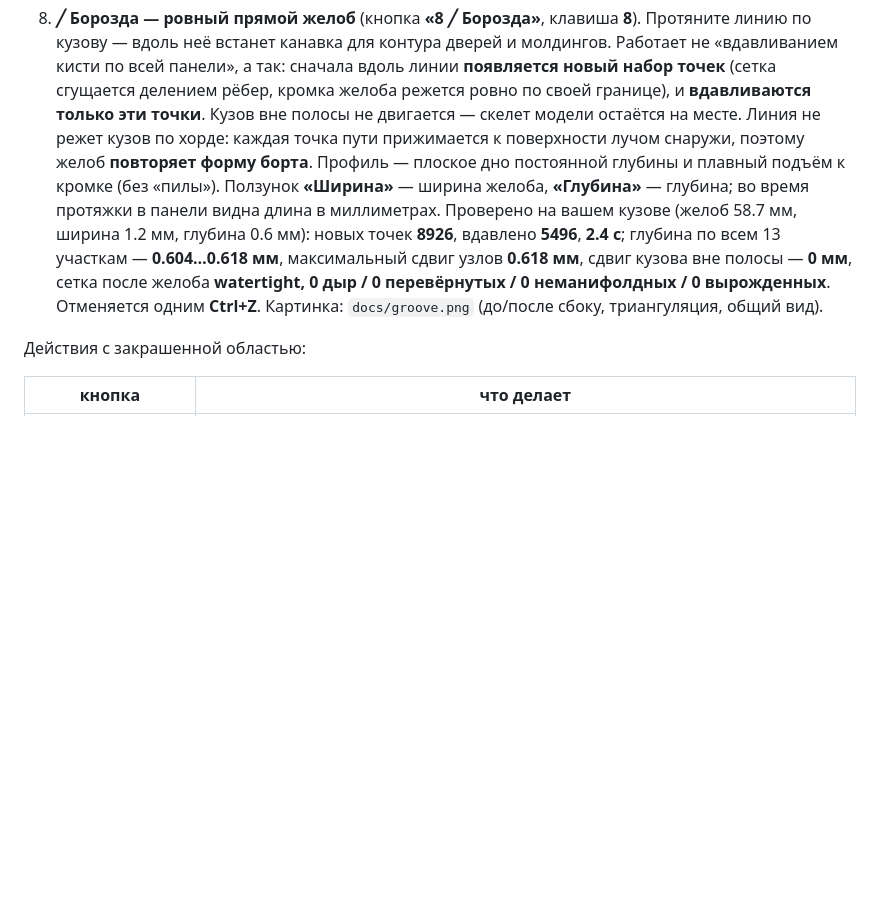
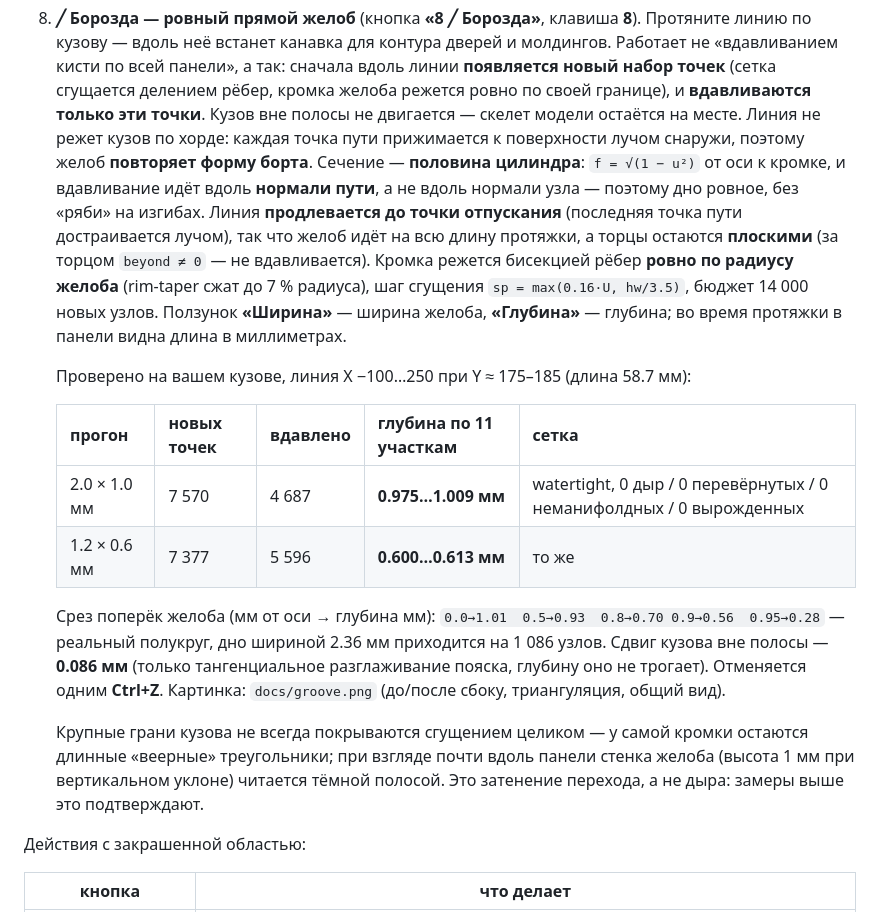
Before and after one commit to aidarbreeze/tayron, a Markdown page: README.md, the part around the change. Rendered like a GitHub page; blank space fills up the shorter version.

Commit message:
Борозда: путь до точки отпускания, вдавливание по нормали пути, кромка по радиусу желоба, сечение полукруг
Co-authored-by: arena-agent <297053741+arena-agent@users.noreply.github.com>

```diff
--- a/README.md
+++ b/README.md
@@ -276,15 +276,34 @@ python3 layout.py --check          # только проверить, ничег
    кромка желоба режется ровно по своей границе), и **вдавливаются только эти
    точки**. Кузов вне полосы не двигается — скелет модели остаётся на месте.
    Линия не режет кузов по хорде: каждая точка пути прижимается к поверхности
-   лучом снаружи, поэтому желоб **повторяет форму борта**. Профиль — плоское дно
-   постоянной глубины и плавный подъём к кромке (без «пилы»). Ползунок **«Ширина»**
+   лучом снаружи, поэтому желоб **повторяет форму борта**. Сечение — **половина
+   цилиндра**: `f = √(1 − u²)` от оси к кромке, и вдавливание идёт вдоль **нормали
+   пути**, а не вдоль нормали узла — поэтому дно ровное, без «ряби» на изгибах.
+   Линия **продлевается до точки отпускания** (последняя точка пути достраивается
+   лучом), так что желоб идёт на всю длину протяжки, а торцы остаются **плоскими**
+   (за торцом `beyond ≠ 0` — не вдавливается). Кромка режется бисекцией рёбер
+   **ровно по радиусу желоба** (rim-taper сжат до 7 % радиуса), шаг сгущения
+   `sp = max(0.16·U, hw/3.5)`, бюджет 14 000 новых узлов. Ползунок **«Ширина»**
    — ширина желоба, **«Глубина»** — глубина; во время протяжки в панели видна
-   длина в миллиметрах. Проверено на вашем кузове (желоб 58.7 мм, ширина 1.2 мм,
-   глубина 0.6 мм): новых точек **8926**, вдавлено **5496**, **2.4 с**; глубина по
-   всем 13 участкам — **0.604…0.618 мм**, максимальный сдвиг узлов **0.618 мм**,
-   сдвиг кузова вне полосы — **0 мм**, сетка после желоба **watertight, 0 дыр /
-   0 перевёрнутых / 0 неманифолдных / 0 вырожденных**. Отменяется одним **Ctrl+Z**.
+   длина в миллиметрах.
+
+   Проверено на вашем кузове, линия X −100…250 при Y ≈ 175–185 (длина 58.7 мм):
+
+   | прогон | новых точек | вдавлено | глубина по 11 участкам | сетка |
+   |---|---|---|---|---|
+   | 2.0 × 1.0 мм | 7 570 | 4 687 | **0.975…1.009 мм** | watertight, 0 дыр / 0 перевёрнутых / 0 неманифолдных / 0 вырожденных |
+   | 1.2 × 0.6 мм | 7 377 | 5 596 | **0.600…0.613 мм** | то же |
+
+   Срез поперёк желоба (мм от оси → глубина мм): `0.0→1.01  0.5→0.93  0.8→0.70
+   0.9→0.56  0.95→0.28` — реальный полукруг, дно шириной 2.36 мм приходится на
+   1 086 узлов. Сдвиг кузова вне полосы — **0.086 мм** (только тангенциальное
+   разглаживание пояска, глубину оно не трогает). Отменяется одним **Ctrl+Z**.
    Картинка: `docs/groove.png` (до/после сбоку, триангуляция, общий вид).
+
+   Крупные грани кузова не всегда покрываются сгущением целиком — у самой кромки
+   остаются длинные «веерные» треугольники; при взгляде почти вдоль панели
+   стенка желоба (высота 1 мм при вертикальном уклоне) читается тёмной полосой.
+   Это затенение перехода, а не дыра: замеры выше это подтверждают.
 
 Действия с закрашенной областью:
 
```
Also changed, not shown: docs/ui_review.md (+48 -0 lines), docs/groove.png, 1 other file.
